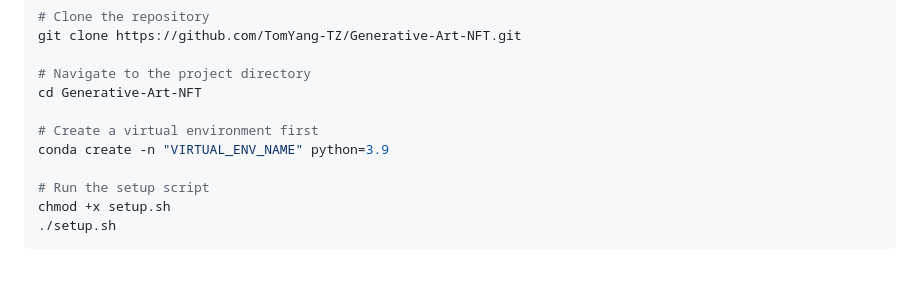
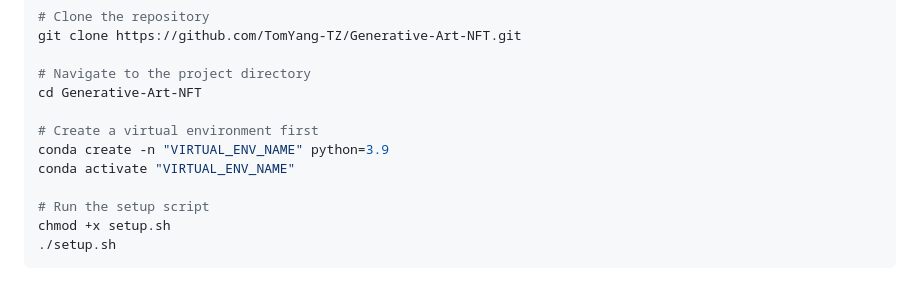
Before and after one commit to TomYang-TZ/Generative-Art-NFT, a Markdown page: README.md, the part around the change. Rendered like a GitHub page.

Commit message:
update instruction

```diff
--- a/README.md
+++ b/README.md
@@ -31,6 +31,7 @@ cd Generative-Art-NFT
 
 # Create a virtual environment first
 conda create -n "VIRTUAL_ENV_NAME" python=3.9
+conda activate "VIRTUAL_ENV_NAME"
 
 # Run the setup script
 chmod +x setup.sh
```
